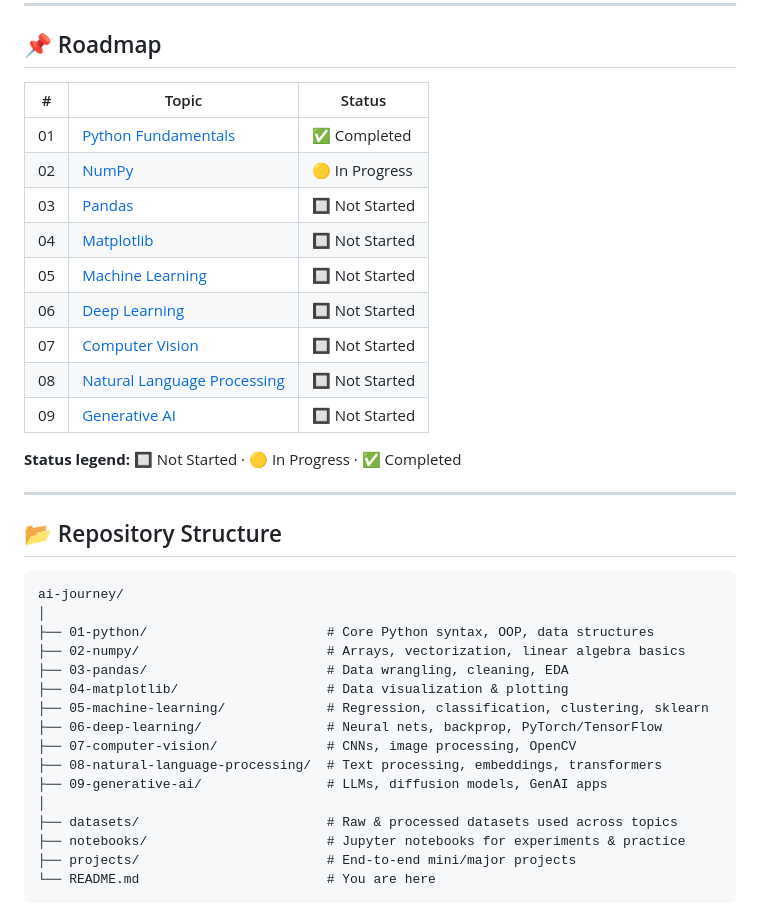
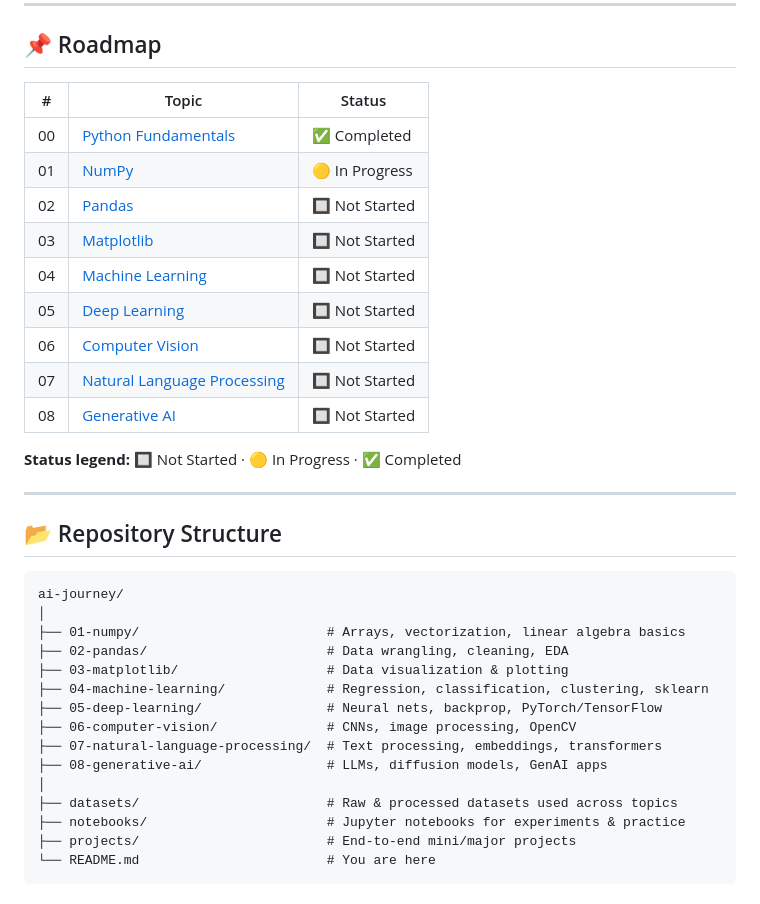
Before and after one commit to hasnainaliasghar/ai-journey, a Markdown page: Readme.md, the part around the change. GitHub-like rendering.

````diff
--- a/Readme.md
+++ b/Readme.md
@@ -26,17 +26,17 @@
 
 ## 📌 Roadmap
 
-| # | Topic | Status |
-|---|-------|--------|
-| 01 | [Python Fundamentals](./01-python) | ✅ Completed |
-| 02 | [NumPy](./02-numpy) | 🟡 In Progress |
-| 03 | [Pandas](./03-pandas) | 🔲 Not Started |
-| 04 | [Matplotlib](./04-matplotlib) | 🔲 Not Started |
-| 05 | [Machine Learning](./05-machine-learning) | 🔲 Not Started |
-| 06 | [Deep Learning](./06-deep-learning) | 🔲 Not Started |
-| 07 | [Computer Vision](./07-computer-vision) | 🔲 Not Started |
-| 08 | [Natural Language Processing](./08-natural-language-processing) | 🔲 Not Started |
-| 09 | [Generative AI](./09-generative-ai) | 🔲 Not Started |
+| #  | Topic                                                           | Status |
+|----|-----------------------------------------------------------------|--------|
+| 00 | [Python Fundamentals](./01-python)                              | ✅ Completed |
+| 01 | [NumPy](./01-numpy)                                             | 🟡 In Progress |
+| 02 | [Pandas](./03-pandas)                                           | 🔲 Not Started |
+| 03 | [Matplotlib](./04-matplotlib)                                   | 🔲 Not Started |
+| 04 | [Machine Learning](./05-machine-learning)                       | 🔲 Not Started |
+| 05 | [Deep Learning](./06-deep-learning)                             | 🔲 Not Started |
+| 06 | [Computer Vision](./07-computer-vision)                         | 🔲 Not Started |
+| 07 | [Natural Language Processing](./08-natural-language-processing) | 🔲 Not Started |
+| 08 | [Generative AI](./09-generative-ai)                             | 🔲 Not Started |
 
 **Status legend:** 🔲 Not Started · 🟡 In Progress · ✅ Completed
 
@@ -47,15 +47,14 @@
 ```
 ai-journey/
 │
-├── 01-python/                       # Core Python syntax, OOP, data structures
-├── 02-numpy/                        # Arrays, vectorization, linear algebra basics
-├── 03-pandas/                       # Data wrangling, cleaning, EDA
-├── 04-matplotlib/                   # Data visualization & plotting
-├── 05-machine-learning/             # Regression, classification, clustering, sklearn
-├── 06-deep-learning/                # Neural nets, backprop, PyTorch/TensorFlow
-├── 07-computer-vision/              # CNNs, image processing, OpenCV
-├── 08-natural-language-processing/  # Text processing, embeddings, transformers
-├── 09-generative-ai/                # LLMs, diffusion models, GenAI apps
+├── 01-numpy/                        # Arrays, vectorization, linear algebra basics
+├── 02-pandas/                       # Data wrangling, cleaning, EDA
+├── 03-matplotlib/                   # Data visualization & plotting
+├── 04-machine-learning/             # Regression, classification, clustering, sklearn
+├── 05-deep-learning/                # Neural nets, backprop, PyTorch/TensorFlow
+├── 06-computer-vision/              # CNNs, image processing, OpenCV
+├── 07-natural-language-processing/  # Text processing, embeddings, transformers
+├── 08-generative-ai/                # LLMs, diffusion models, GenAI apps
 │
 ├── datasets/                        # Raw & processed datasets used across topics
 ├── notebooks/                       # Jupyter notebooks for experiments & practice
````
